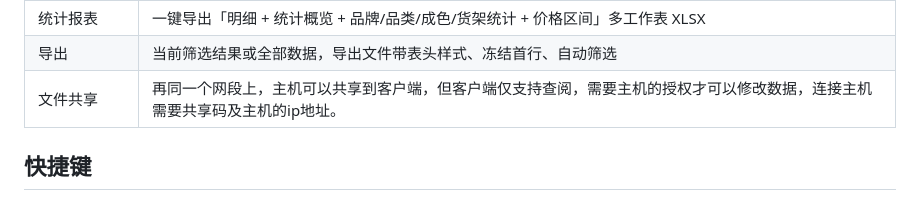
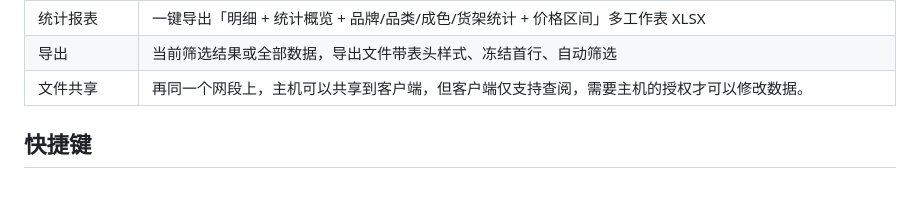
Before and after one commit to lijz16732-lang/Warehouse, a Markdown page: README.md, the part around the change. Drawn GitHub-style.

Commit message:
Update file sharing description in README
Removed the mention of needing the host's IP address for data modification authorization in file sharing.

```diff
--- a/README.md
+++ b/README.md
@@ -24,7 +24,7 @@
 | 数据分析 | 记录数、库存总量、库存总价值、上架率、平均价格 5 张指标卡 + 品牌TOP10、品类占比、成色分布、价格区间、货架占用、上/下架 6 张图表 |
 | 统计报表 | 一键导出「明细 + 统计概览 + 品牌/品类/成色/货架统计 + 价格区间」多工作表 XLSX |
 | 导出 | 当前筛选结果或全部数据，导出文件带表头样式、冻结首行、自动筛选 |
-| 文件共享 | 再同一个网段上，主机可以共享到客户端，但客户端仅支持查阅，需要主机的授权才可以修改数据，连接主机需要共享码及主机的ip地址。 |
+| 文件共享 | 再同一个网段上，主机可以共享到客户端，但客户端仅支持查阅，需要主机的授权才可以修改数据。 |
 
 
 ## 快捷键
```
